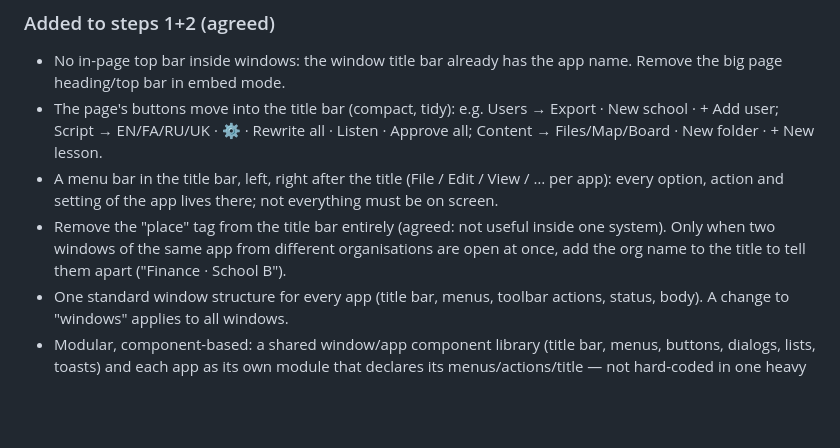
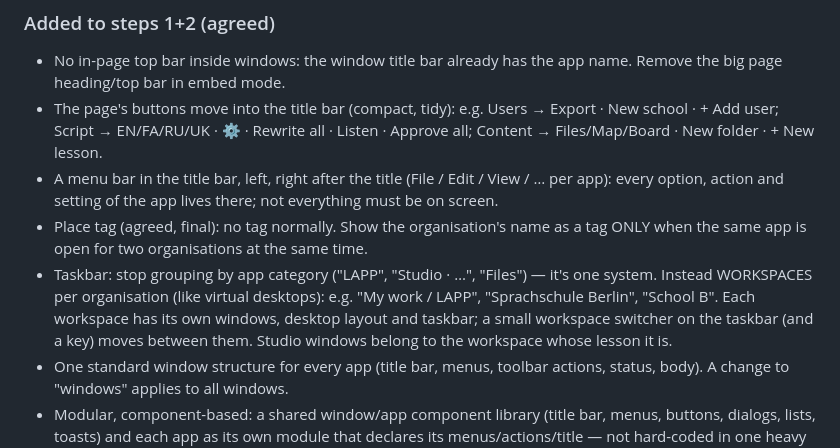
Before and after one commit to khaledialireza/LAPP, a Markdown page: docs/next.md, the part around the change. GitHub-like rendering; blank space fills up the shorter version.

Commit message:
Notes: workspaces per organisation instead of app groups
Co-Authored-By: Claude Opus 5.5 <noreply@anthropic.com>
Claude-Session: https://claude.ai/code/session_012sqD5PVNjXM88qKJVnLdeQ

```diff
--- a/docs/next.md
+++ b/docs/next.md
@@ -16,7 +16,8 @@
 - No in-page top bar inside windows: the window title bar already has the app name. Remove the big page heading/top bar in embed mode.
 - The page's buttons move into the title bar (compact, tidy): e.g. Users → Export · New school · + Add user; Script → EN/FA/RU/UK · ⚙ · Rewrite all · Listen · Approve all; Content → Files/Map/Board · New folder · + New lesson.
 - A menu bar in the title bar, left, right after the title (File / Edit / View / … per app): every option, action and setting of the app lives there; not everything must be on screen.
-- Remove the "place" tag from the title bar entirely (agreed: not useful inside one system). Only when two windows of the same app from different organisations are open at once, add the org name to the title to tell them apart ("Finance · School B").
+- Place tag (agreed, final): no tag normally. Show the organisation's name as a tag ONLY when the same app is open for two organisations at the same time.
+- Taskbar: stop grouping by app category ("LAPP", "Studio · …", "Files") — it's one system. Instead WORKSPACES per organisation (like virtual desktops): e.g. "My work / LAPP", "Sprachschule Berlin", "School B". Each workspace has its own windows, desktop layout and taskbar; a small workspace switcher on the taskbar (and a key) moves between them. Studio windows belong to the workspace whose lesson it is.
 - One standard window structure for every app (title bar, menus, toolbar actions, status, body). A change to "windows" applies to all windows.
 - Modular, component-based: a shared window/app component library (title bar, menus, buttons, dialogs, lists, toasts) and each app as its own module that declares its menus/actions/title — not hard-coded in one heavy file. Pages post their menus/actions to the host (postMessage) until they become native modules.
 - Content → becomes a core "Files" app (like Finder/Explorer) for the whole system (agreed proposal):
```
